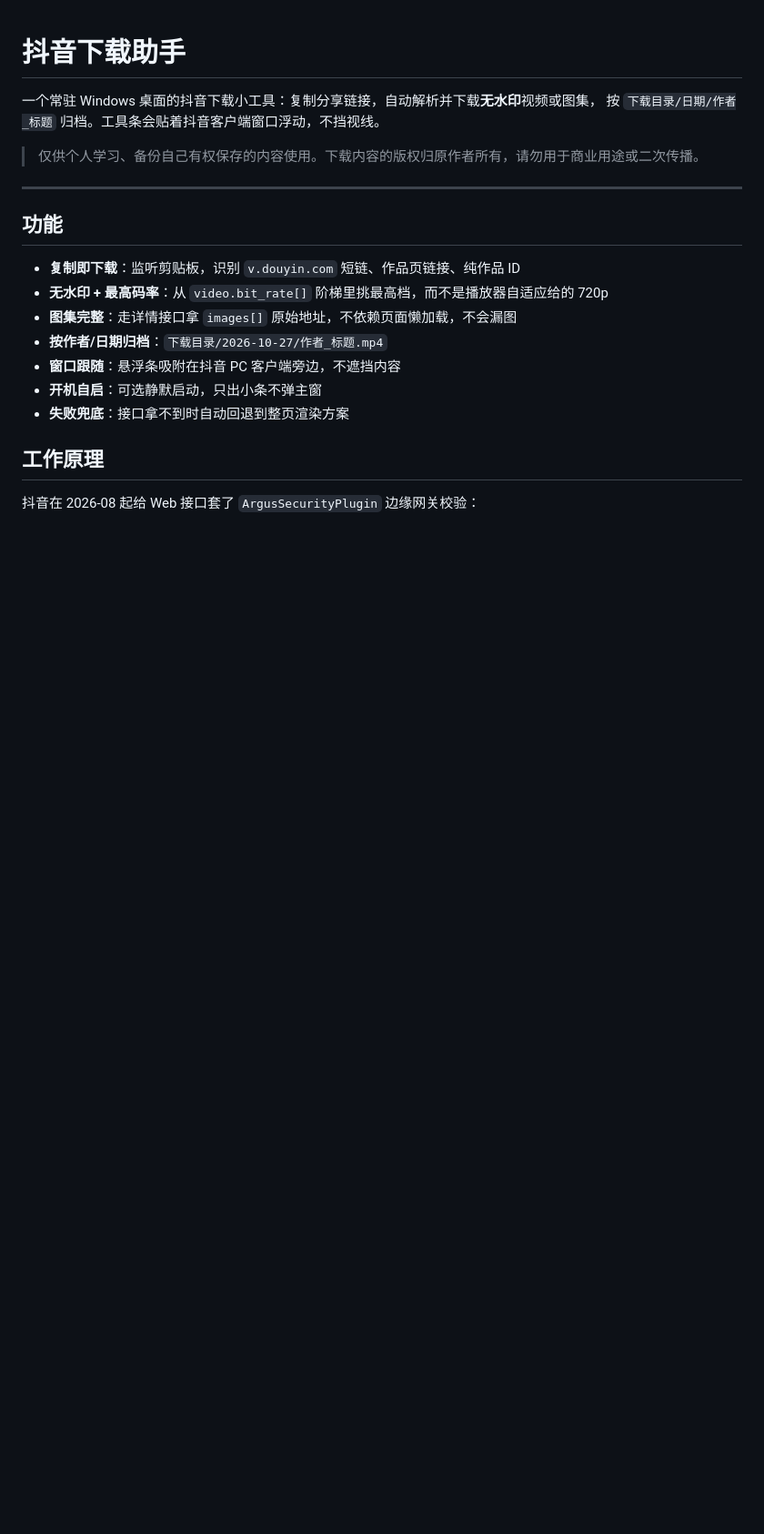
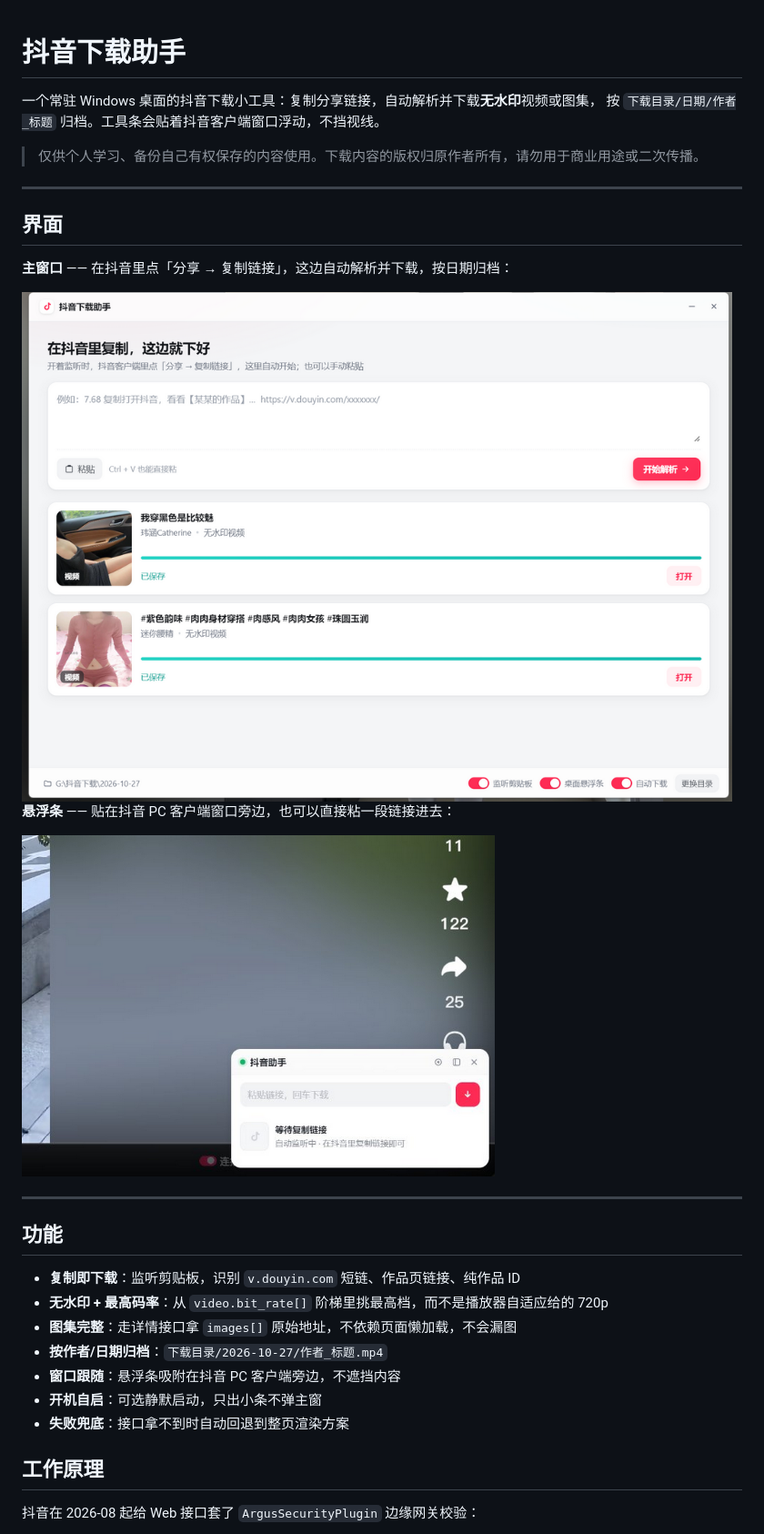
Before and after one commit to baominghua/douyin-helper, a Markdown page: README.md, the part around the change. Shown at 91% size. GitHub-like rendering; pictures changed too: docs/app-main.png (added), docs/float-bar.png (added); blank space fills up the shorter version.

Commit message:
docs: 补充主窗口与悬浮条截图，日志时间改用本地时区
- 新增 docs/app-main.png、docs/float-bar.png，README 增加「界面」一节
- logLine 原来用 toISOString 取时间，写出来是 UTC（比北京时间慢 8 小时），
  排查问题时容易误判；改为本地时间

```diff
--- a/README.md
+++ b/README.md
@@ -4,6 +4,18 @@
 按 `下载目录/日期/作者_标题` 归档。工具条会贴着抖音客户端窗口浮动，不挡视线。
 
 > 仅供个人学习、备份自己有权保存的内容使用。下载内容的版权归原作者所有，请勿用于商业用途或二次传播。
+
+---
+
+## 界面
+
+**主窗口** —— 在抖音里点「分享 → 复制链接」，这边自动解析并下载，按日期归档：
+
+<img src="docs/app-main.png" width="820" alt="主窗口">
+
+**悬浮条** —— 贴在抖音 PC 客户端窗口旁边，也可以直接粘一段链接进去：
+
+<img src="docs/float-bar.png" width="520" alt="悬浮条">
 
 ---
 
```
Also changed, not shown: 2 other files.
